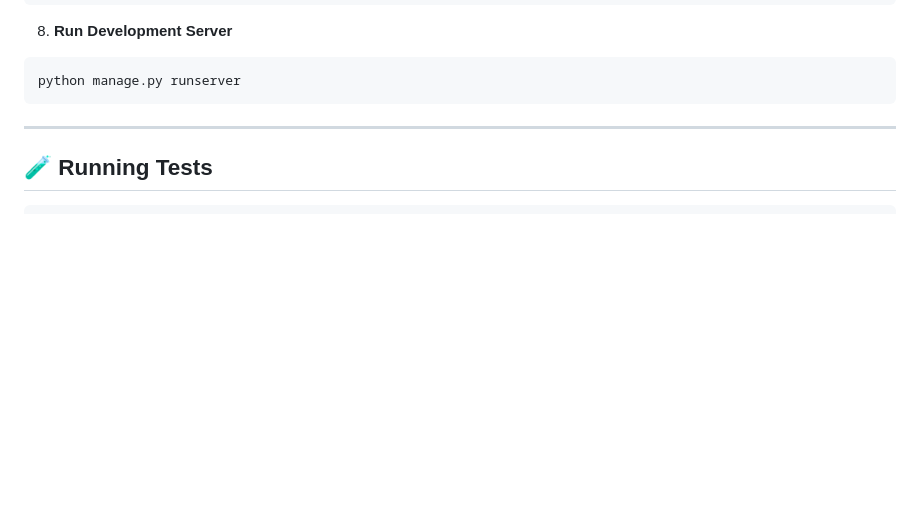
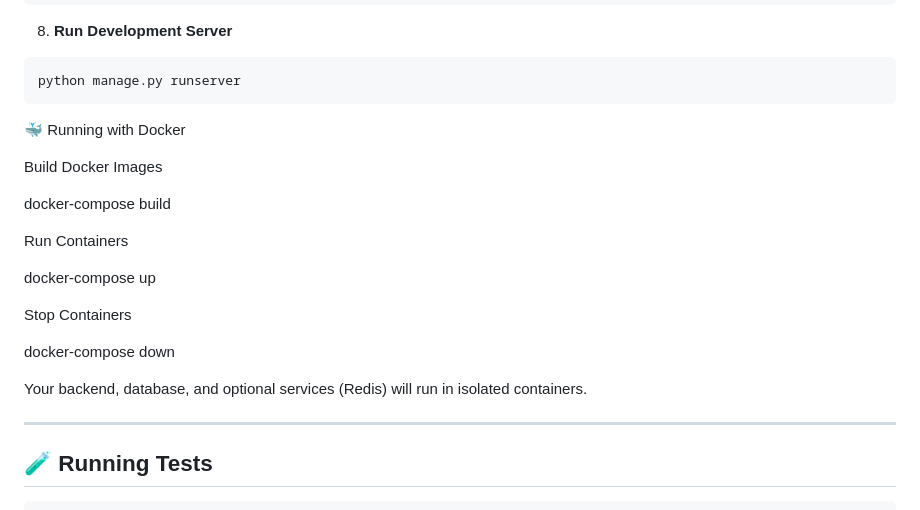
Before and after one commit to elainees-devs/alx_project_nexus, a Markdown page: README.md, the part around the change. GitHub-like rendering; blank space fills up the shorter version.

Commit message:
update README with Docker setup

````diff
--- a/README.md
+++ b/README.md
@@ -199,6 +199,26 @@ python manage.py collectstatic
 python manage.py runserver
 ```
 
+
+🐳 Running with Docker
+
+Build Docker Images
+
+docker-compose build
+
+
+Run Containers
+
+docker-compose up
+
+
+Stop Containers
+
+docker-compose down
+
+
+Your backend, database, and optional services (Redis) will run in isolated containers.
+
 ---
 
 ## 🧪 Running Tests
````
